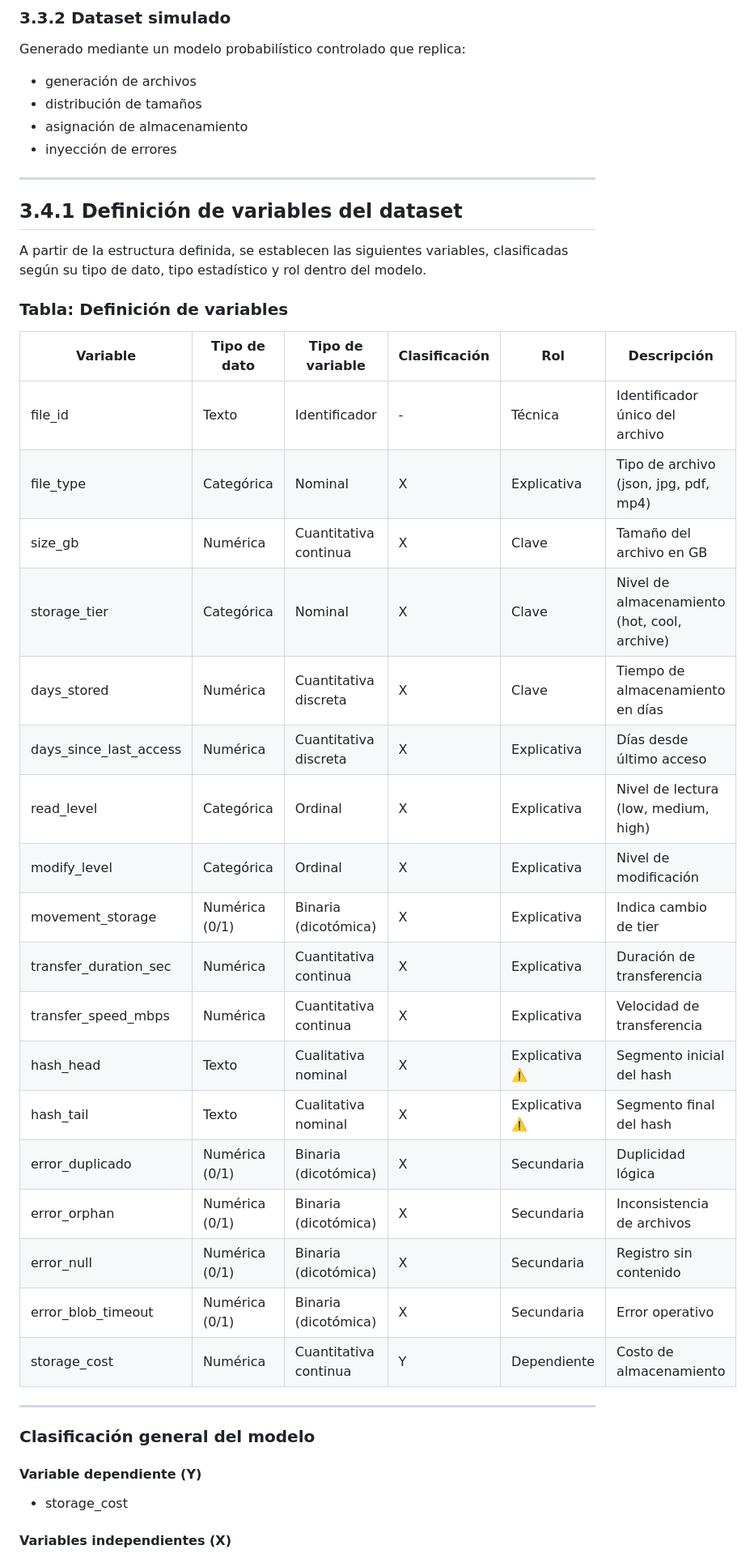
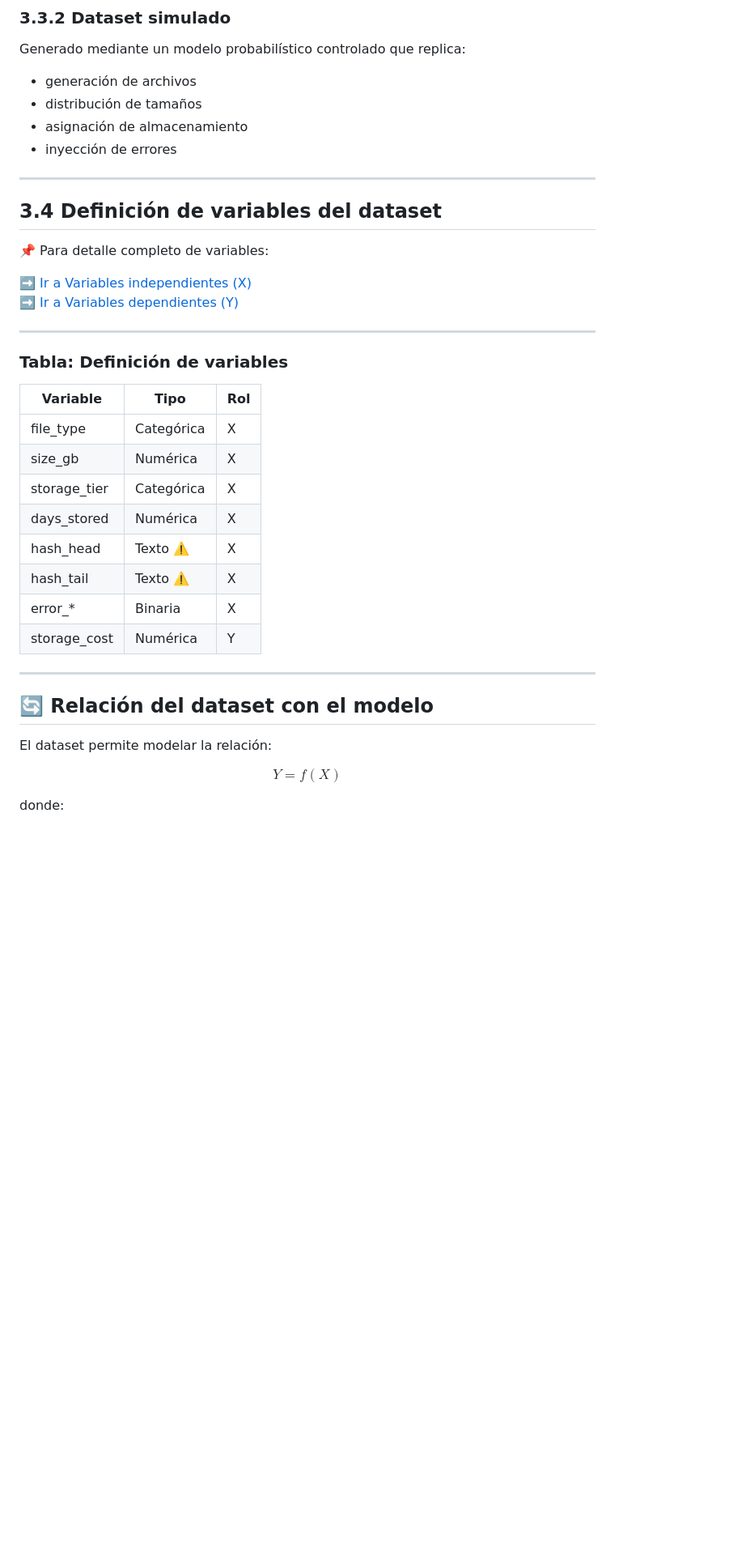
Before and after one commit to viejoedwinsierra/blob-storage-statistical-model, a Markdown page: docs/03_00_estructura_dataset.md, the part around one of its changes. Shown at 81% size. GitHub-like rendering; blank space fills up the shorter version.

```diff
--- a/docs/03_00_estructura_dataset.md
+++ b/docs/03_00_estructura_dataset.md
@@ -65,41 +75,37 @@ Generado mediante un modelo probabilístico controlado que replica:
 
 ---
 
+## 3.4 Definición de variables del dataset
 
-## 3.4.1 Definición de variables del dataset
+📌 Para detalle completo de variables:
 
-A partir de la estructura definida, se establecen las siguientes variables, clasificadas según su tipo de dato, tipo estadístico y rol dentro del modelo.
+➡️ [Ir a Variables independientes (X)](03_01_variables_independientes.md)
+➡️ [Ir a Variables dependientes (Y)](03_02_variables_dependientes.md)
+
+---
 
 ### Tabla: Definición de variables
 
-| Variable | Tipo de dato | Tipo de variable | Clasificación | Rol | Descripción |
-|----------|-------------|------------------|--------------|-----|-------------|
-| file_id | Texto | Identificador | - | Técnica | Identificador único del archivo |
-| file_type | Categórica | Nominal | X | Explicativa | Tipo de archivo (json, jpg, pdf, mp4) |
-| size_gb | Numérica | Cuantitativa continua | X | Clave | Tamaño del archivo en GB |
-| storage_tier | Categórica | Nominal | X | Clave | Nivel de almacenamiento (hot, cool, archive) |
-| days_stored | Numérica | Cuantitativa discreta | X | Clave | Tiempo de almacenamiento en días |
-| days_since_last_access | Numérica | Cuantitativa discreta | X | Explicativa | Días desde último acceso |
-| read_level | Categórica | Ordinal | X | Explicativa | Nivel de lectura (low, medium, high) |
-| modify_level | Categórica | Ordinal | X | Explicativa | Nivel de modificación |
-| movement_storage | Numérica (0/1) | Binaria (dicotómica) | X | Explicativa | Indica cambio de tier |
-| transfer_duration_sec | Numérica | Cuantitativa continua | X | Explicativa | Duración de transferencia |
-| transfer_speed_mbps | Numérica | Cuantitativa continua | X | Explicativa | Velocidad de transferencia |
-| hash_head | Texto | Cualitativa nominal | X | Explicativa ⚠️ | Segmento inicial del hash |
-| hash_tail | Texto | Cualitativa nominal | X | Explicativa ⚠️ | Segmento final del hash |
-| error_duplicado | Numérica (0/1) | Binaria (dicotómica) | X | Secundaria | Duplicidad lógica |
-| error_orphan | Numérica (0/1) | Binaria (dicotómica) | X | Secundaria | Inconsistencia de archivos |
-| error_null | Numérica (0/1) | Binaria (dicotómica) | X | Secundaria | Registro sin contenido |
-| error_blob_timeout | Numérica (0/1) | Binaria (dicotómica) | X | Secundaria | Error operativo |
-| storage_cost | Numérica | Cuantitativa continua | Y | Dependiente | Costo de almacenamiento |
+| Variable | Tipo | Rol |
+|----------|------|-----|
+| file_type | Categórica | X |
+| size_gb | Numérica | X |
+| storage_tier | Categórica | X |
+| days_stored | Numérica | X |
+| hash_head | Texto ⚠️ | X |
+| hash_tail | Texto ⚠️ | X |
+| error_* | Binaria | X |
+| storage_cost | Numérica | Y |
 
 ---
 
-### Clasificación general del modelo
+## 🔄 Relación del dataset con el modelo
 
-#### Variable dependiente (Y)
+El dataset permite modelar la relación:
 
-- storage_cost
+$$
+Y = f(X)
+$$
 
-#### Variables independientes (X)
+donde:
 
```
Also changed, not shown: other parts of docs/03_00_estructura_dataset.md (+59 -92 lines).
